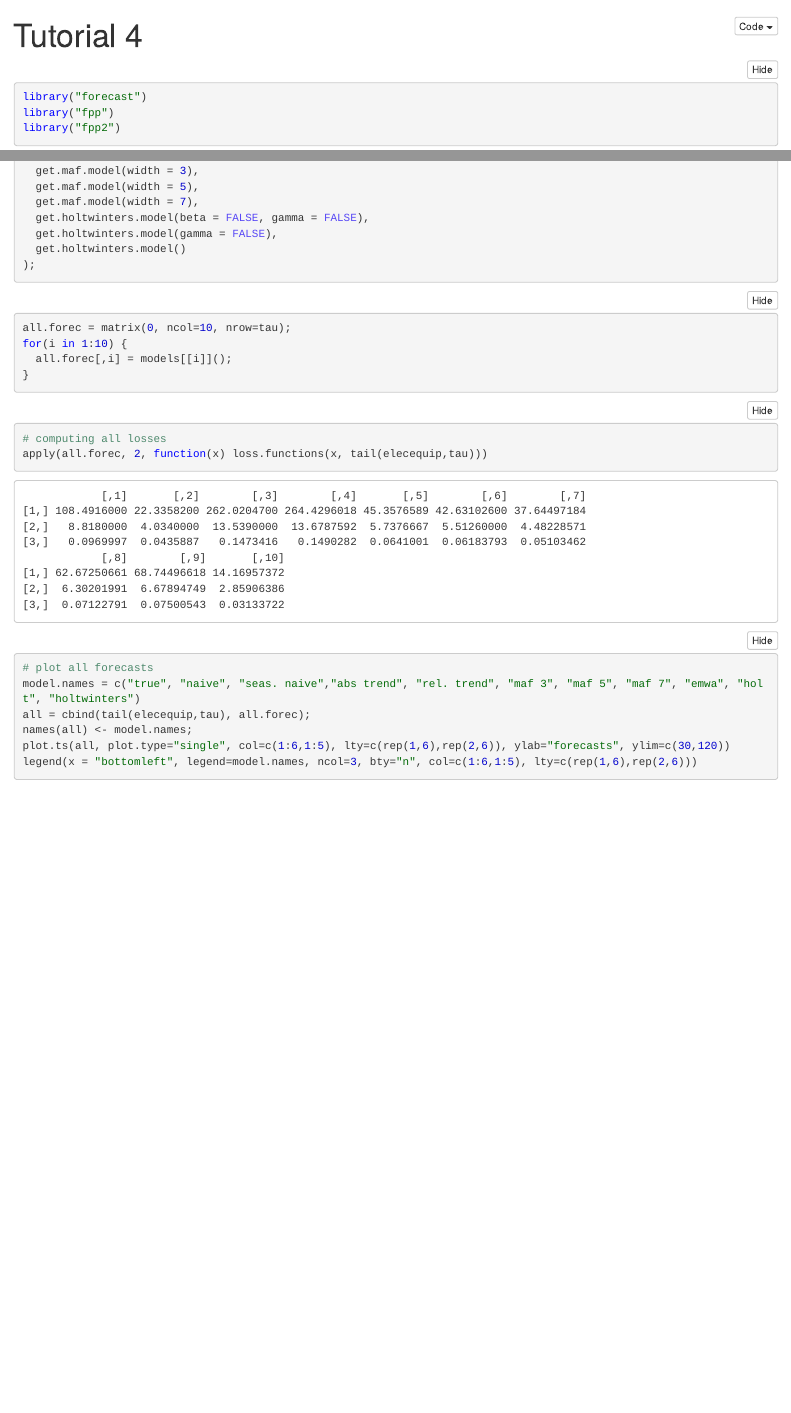
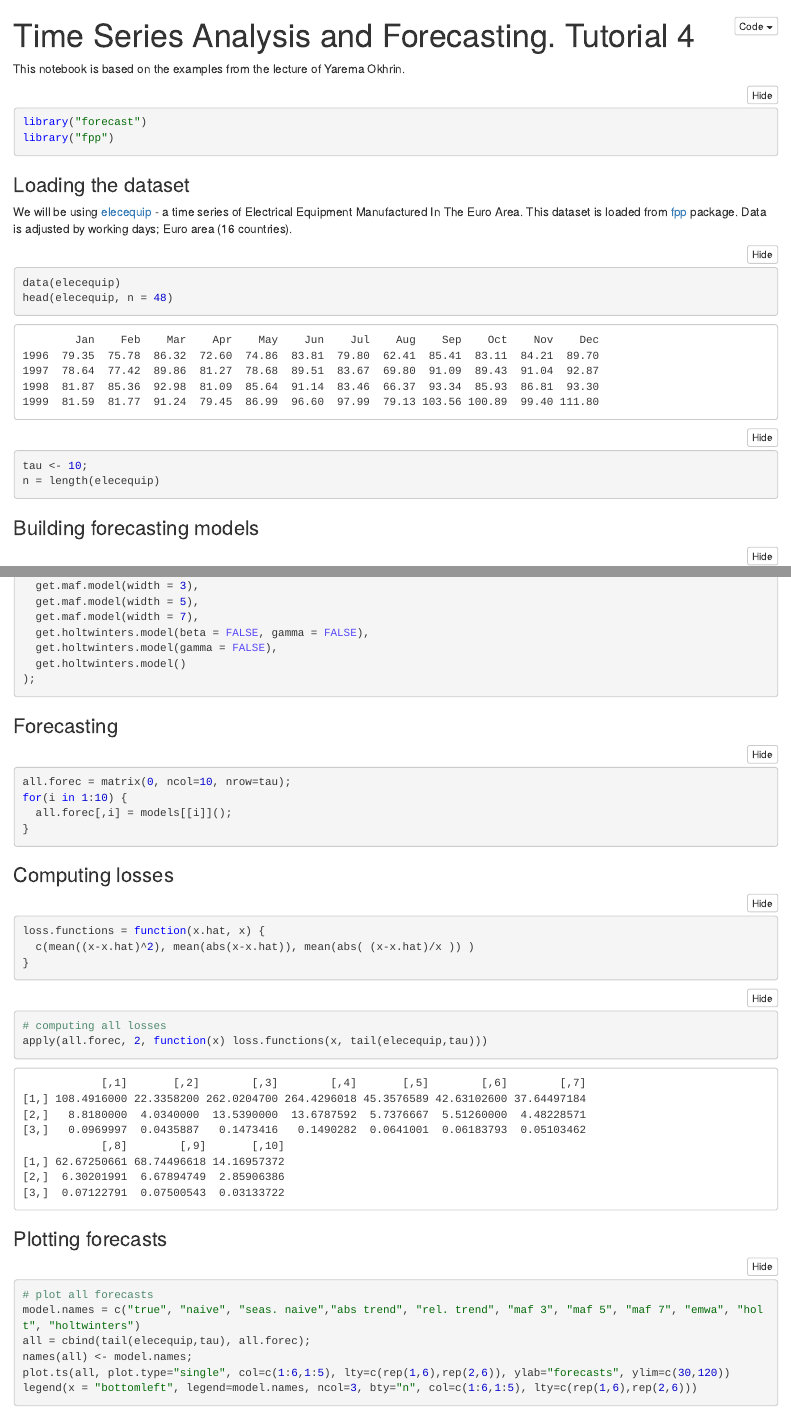
Before and after one commit to olekscode/WinterSchool-Lab1, an R Markdown document (notebooks/lab4.Rmd): the page in a window 1100 px wide, from its top, and a second part further down, joined at a grey line. The pictures show the output file notebooks/lab4.nb.html that the author committed with the source, opened offline.

Commit message:
Improved the notebook of lab4

````diff
--- a/notebooks/lab4.Rmd
+++ b/notebooks/lab4.Rmd
@@ -1,15 +1,24 @@
 ---
-title: "Tutorial 4"
+title: "Time Series Analysis and Forecasting. Tutorial 4"
 output: html_notebook
 ---
 
+This notebook is based on the examples from the lecture of Yarema Okhrin.
 ```{r}
 library("forecast")
 library("fpp")
-library("fpp2")
+```
+
+### Loading the dataset
+We will be using [elecequip](https://www.rdocumentation.org/packages/fpp/versions/0.5/topics/elecequip) - a time series of Electrical Equipment Manufactured In The Euro Area. This dataset is loaded from [fpp](https://www.rdocumentation.org/packages/fpp/versions/0.5) package. Data is adjusted by working days; Euro area (16 countries).
+```{r}
+data(elecequip)
+head(elecequip, n = 48)
 ```
 
 ```{r}
-data(elecequip)
+tau <- 10;
+n = length(elecequip)
 ```
 
+### Building forecasting models
@@ -73,6 +70,7 @@ models <- c(
 );
 ```
 
+### Forecasting
 ```{r}
 all.forec = matrix(0, ncol=10, nrow=tau);
 for(i in 1:10) {
@@ -80,11 +78,18 @@ for(i in 1:10) {
 }
 ```
 
+### Computing losses
 ```{r}
-# computing all losses
+loss.functions = function(x.hat, x) {
+  c(mean((x-x.hat)^2), mean(abs(x-x.hat)), mean(abs( (x-x.hat)/x )) )
+}
+```
+
+```{r}
 apply(all.forec, 2, function(x) loss.functions(x, tail(elecequip,tau)))
 ```
 
+### Plotting forecasts
 ```{r}
 # plot all forecasts
 model.names = c("true", "naive", "seas. naive","abs trend", "rel. trend", "maf 3", "maf 5", "maf 7", "emwa", "holt", "holtwinters")
````
Also changed, not shown: notebooks/lab4.nb.html, notebooks/lab4.Rmd (12 more changed lines).
